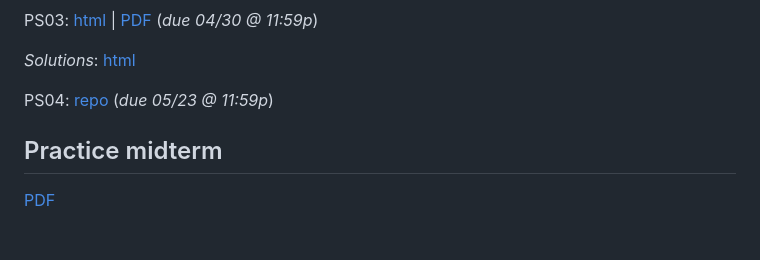
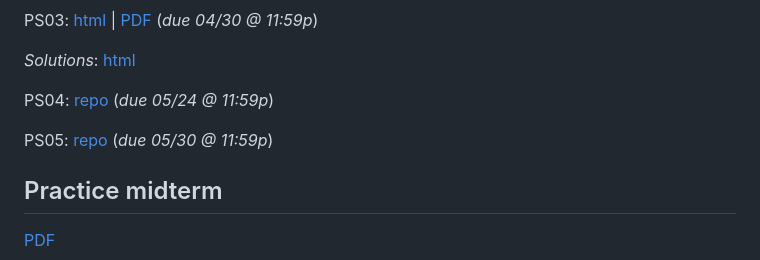
Before and after one commit to dyasui/EC320Su24, a Markdown page: README.md, the part around the change. Drawn GitHub-style; blank space fills up the shorter version.

Commit message:
Posting problem set

```diff
--- a/README.md
+++ b/README.md
@@ -108,7 +108,9 @@ PS03: [html](https://ajdickinson.github.io/EC320S24/problem-sets/ps03/ps03.html)
 
 _Solutions_: [html](https://ajdickinson.github.io/EC320S24/problem-sets/ps03/PS03_solutions.html)
 
-PS04: [repo](https://github.com/ajdickinson/EC320S24_PS04/) (_due 05/23 @ 11:59p_)
+PS04: [repo](https://github.com/ajdickinson/EC320S24_PS04/) (_due 05/24 @ 11:59p_)
+
+PS05: [repo](https://github.com/ajdickinson/EC320S24_PS05/) (_due 05/30 @ 11:59p_)
 
 ## Practice midterm
 
```
